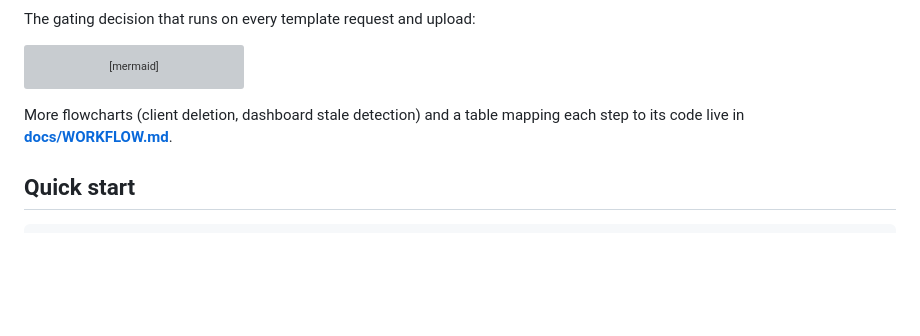
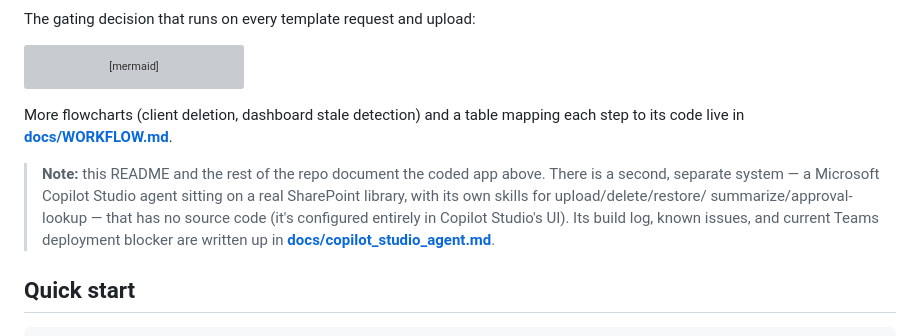
Before and after one commit to adithyaraghavv/AI-manager-agent, a Markdown page: README.md, the part around the change. Rendered like a GitHub page; blank space fills up the shorter version; grey boxes are pictures that could not be loaded.

````diff
--- a/README.md
+++ b/README.md
@@ -67,6 +67,14 @@ flowchart TD
 More flowcharts (client deletion, dashboard stale detection) and a table mapping
 each step to its code live in **[docs/WORKFLOW.md](./docs/WORKFLOW.md)**.
 
+> **Note:** this README and the rest of the repo document the coded app above.
+> There is a second, separate system — a Microsoft Copilot Studio agent sitting
+> on a real SharePoint library, with its own skills for upload/delete/restore/
+> summarize/approval-lookup — that has no source code (it's configured entirely
+> in Copilot Studio's UI). Its build log, known issues, and current Teams
+> deployment blocker are written up in
+> **[docs/copilot_studio_agent.md](./docs/copilot_studio_agent.md)**.
+
 ## Quick start
 
 ```bash
````
Also changed, not shown: docs/copilot_studio_agent.md (added, +96 -0 lines).
